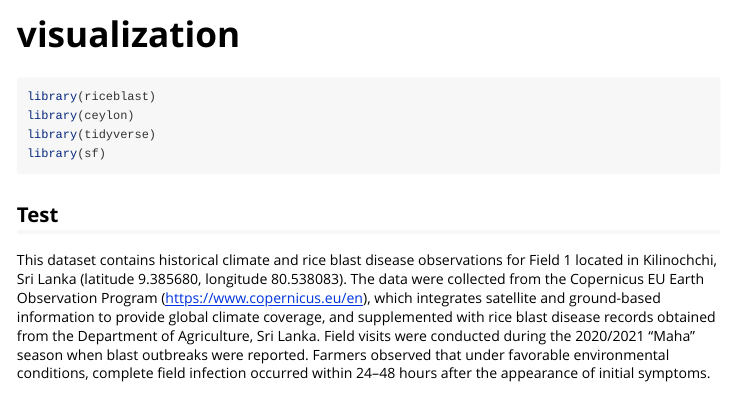
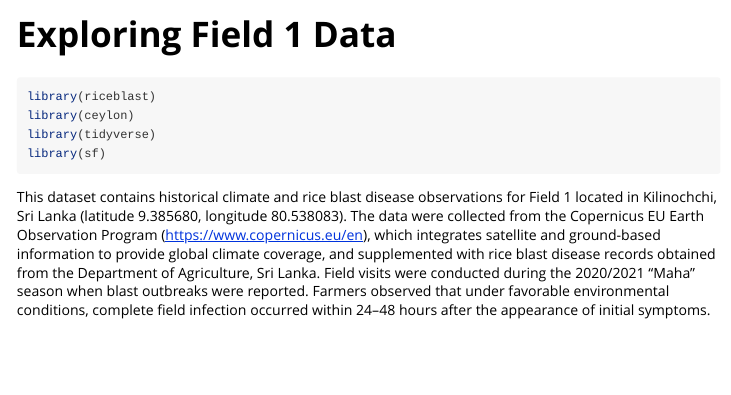
Before and after one commit to pridiltal/riceblast, an R Markdown document (vignettes/visualization.Rmd): the page in a window 1100 px wide, from its top. Rendered offline with R 4.5, knitr and Pandoc, with nearby package versions; some code elsewhere in the file could not run offline; long lines of code are wrapped.

Commit message:
updated vignette

````diff
--- a/vignettes/visualization.Rmd
+++ b/vignettes/visualization.Rmd
@@ -1,5 +1,5 @@
 ---
-title: "visualization"
+title: "Exploring Field 1 Data"
 output: rmarkdown::html_vignette
 vignette: >
   %\VignetteIndexEntry{visualization}
@@ -23,8 +23,6 @@ library(tidyverse)
 library(sf)
 ```
 
-
-## Test
 
 This dataset contains historical climate and rice blast disease observations for Field 1 located in Kilinochchi, Sri Lanka (latitude 9.385680, longitude 80.538083). The data were collected from the Copernicus EU Earth Observation Program (https://www.copernicus.eu/en), which integrates satellite and ground-based information to provide global climate coverage, and supplemented with rice blast disease records obtained from the Department of Agriculture, Sri Lanka. Field visits were conducted during the 2020/2021 “Maha” season when blast outbreaks were reported. Farmers observed that under favorable environmental conditions, complete field infection occurred within 24–48 hours after the appearance of initial symptoms.
 
````
Also changed, not shown: docs/pkgdown.yml, 8 other files.
